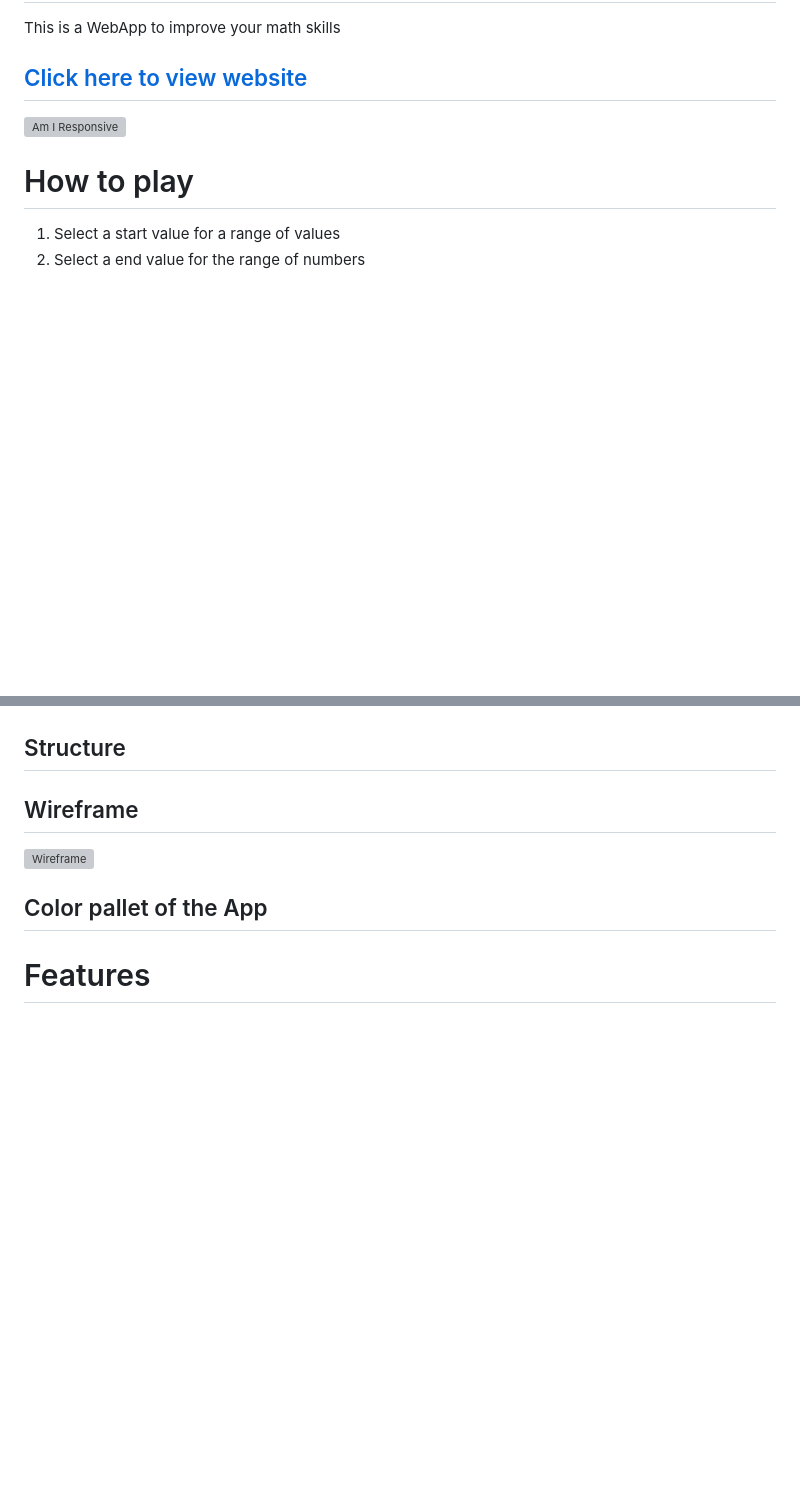
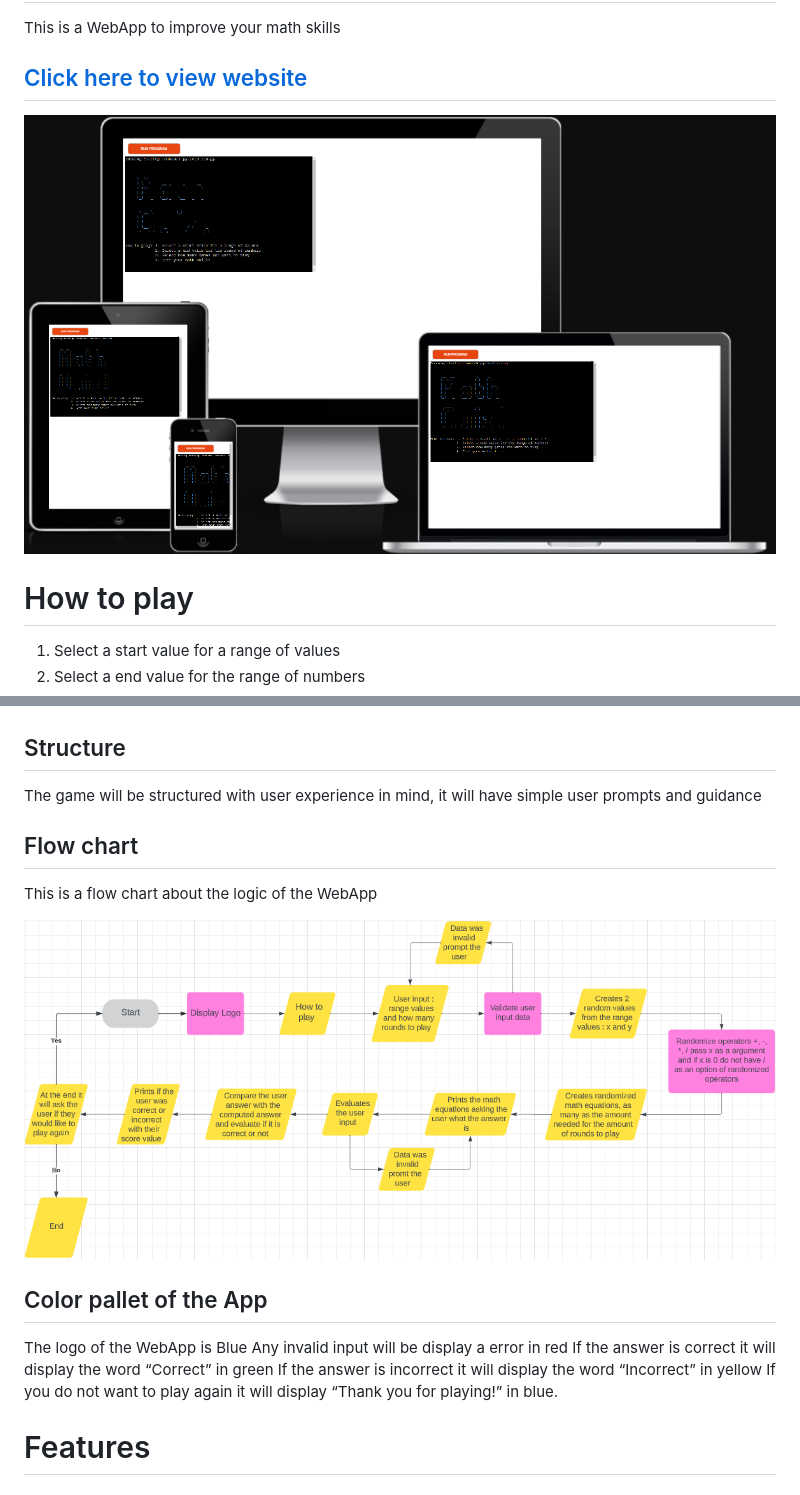
Before and after one commit to IainJackson90/pp3-maths-quiz, a Markdown page: README.md, 2 parts joined by grey strips. Drawn GitHub-style; pictures changed too: assets/docs/amiresponsive.png (added), assets/docs/flow-chart.png (added); blank space fills up the shorter version; grey boxes are pictures that could not be loaded.

Commit message:
Add: Content to the readme

```diff
--- a/README.md
+++ b/README.md
@@ -3,7 +3,7 @@ This is a WebApp to improve your math skills
 ## [Click here to view website](https://maths-quiz-08c6a5ff7616.herokuapp.com/)
 
 
-![Am I Responsive]()
+![Am I Responsive](./assets/docs/amiresponsive.png)
 
 
 # How to play
@@ -49,15 +49,22 @@ The Game will:
 
 
 ## Structure
+The game will be structured with user experience in mind, it will have simple user prompts and guidance
 
 
-## Wireframe
+## Flow chart
+This is a flow chart about the logic of the WebApp
 
 
-![Wireframe ]()
+![Flow chart ](./assets/docs/flow-chart.png)
 
 
 ## Color pallet of the App
+The logo of the WebApp is Blue
+Any invalid input will be display a error in red
+If the answer is correct it will display the word “Correct” in green
+If the answer is incorrect it will display the word “Incorrect” in yellow
+If you do not want to play again it will display “Thank you for playing!” in blue.
 
 
 # Features
```
